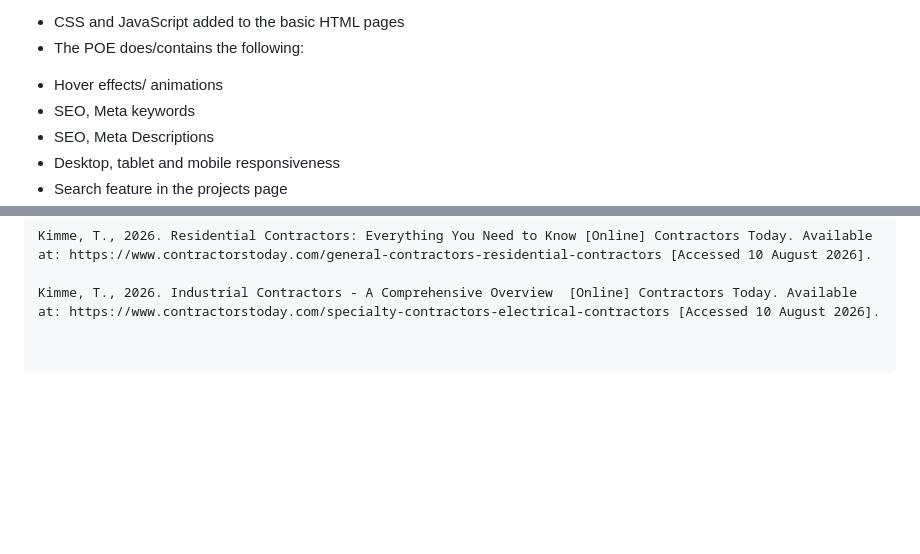
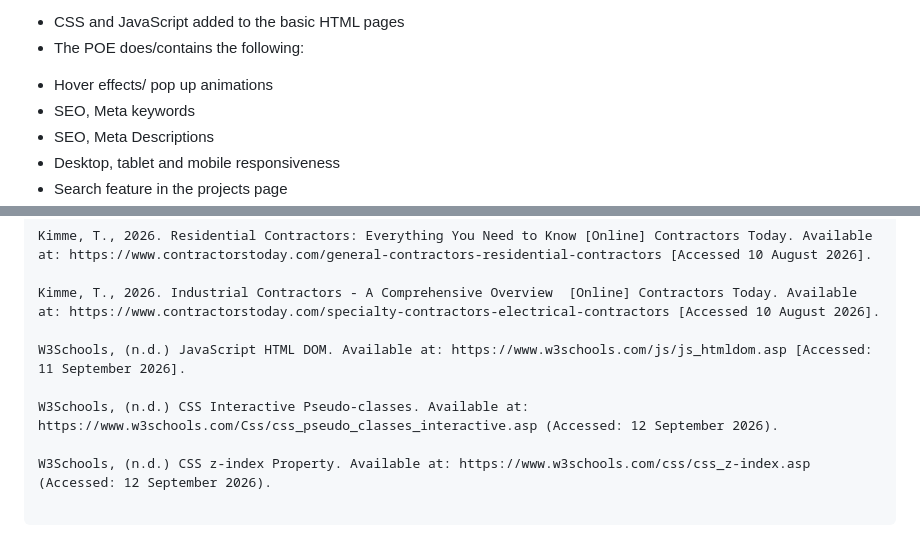
Before and after one commit to Ntokozo-Nkala/WEB-DEV-WEBSITE, a Markdown page: README.md, 2 parts joined by grey strips. Rendered like a GitHub page; blank space fills up the shorter version.

```diff
--- a/README.md
+++ b/README.md
@@ -138,7 +138,7 @@ Part 1 Details:
 Part 2  and Part 3 (POE) Details:
 * CSS and JavaScript added to the basic HTML pages
 * The POE does/contains the following:
-- Hover effects/ animations
+- Hover effects/ pop up animations
 - SEO, Meta keywords
 - SEO, Meta Descriptions
 - Desktop, tablet and mobile responsiveness
@@ -177,3 +177,9 @@ iStock, (n.d). Industrial contractor stock images [Images]. Available at: https:
 Kimme, T., 2026. Residential Contractors: Everything You Need to Know [Online] Contractors Today. Available at: https://www.contractorstoday.com/general-contractors-residential-contractors [Accessed 10 August 2026].
 
 Kimme, T., 2026. Industrial Contractors - A Comprehensive Overview  [Online] Contractors Today. Available at: https://www.contractorstoday.com/specialty-contractors-electrical-contractors [Accessed 10 August 2026].
+
+W3Schools, (n.d.) JavaScript HTML DOM. Available at: https://www.w3schools.com/js/js_htmldom.asp [Accessed: 11 September 2026].
+
+W3Schools, (n.d.) CSS Interactive Pseudo-classes. Available at: https://www.w3schools.com/Css/css_pseudo_classes_interactive.asp (Accessed: 12 September 2026).
+
+W3Schools, (n.d.) CSS z-index Property. Available at: https://www.w3schools.com/css/css_z-index.asp (Accessed: 12 September 2026).
```
